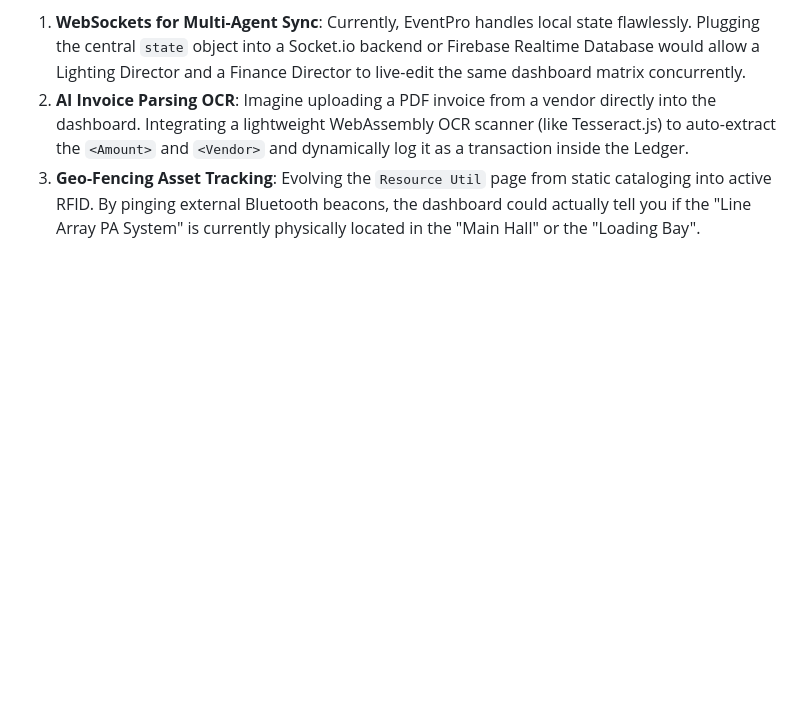
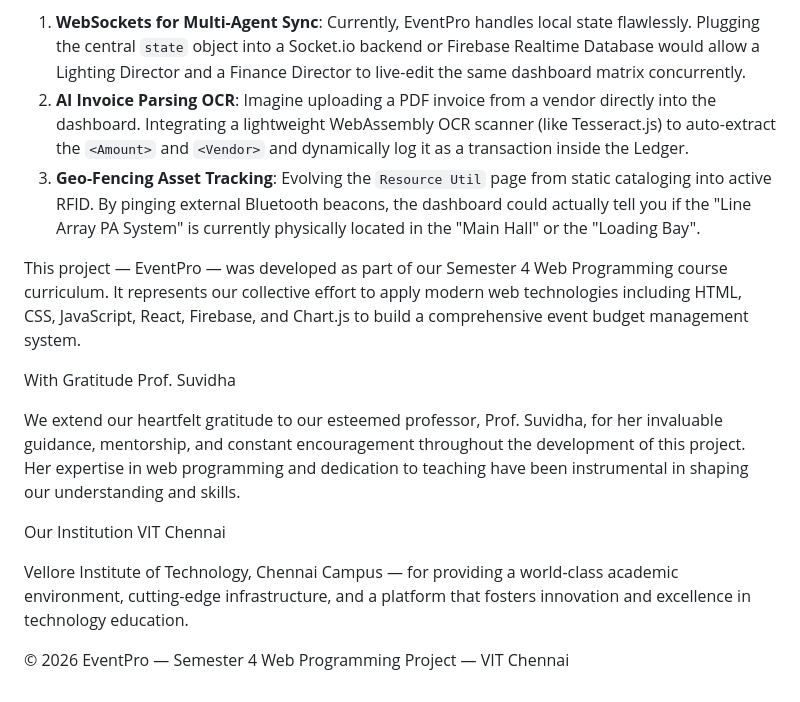
Before and after one commit to Arnavl115/event-budget-management, a Markdown page: README.md, the part around the change. Rendered like a GitHub page; blank space fills up the shorter version.

Commit message:
Enhance README with project acknowledgments
Added acknowledgments and project details to the README.

```diff
--- a/README.md
+++ b/README.md
@@ -48,3 +48,17 @@ If you're looking to fork or contribute, here are bleeding-edge ideas to push Ev
 1. **WebSockets for Multi-Agent Sync**: Currently, EventPro handles local state flawlessly. Plugging the central `state` object into a Socket.io backend or Firebase Realtime Database would allow a Lighting Director and a Finance Director to live-edit the same dashboard matrix concurrently.
 2. **AI Invoice Parsing OCR**: Imagine uploading a PDF invoice from a vendor directly into the dashboard. Integrating a lightweight WebAssembly OCR scanner (like Tesseract.js) to auto-extract the `<Amount>` and `<Vendor>` and dynamically log it as a transaction inside the Ledger.
 3. **Geo-Fencing Asset Tracking**: Evolving the `Resource Util` page from static cataloging into active RFID. By pinging external Bluetooth beacons, the dashboard could actually tell you if the "Line Array PA System" is currently physically located in the "Main Hall" or the "Loading Bay".
+
+This project — EventPro — was developed as part of our Semester 4 Web Programming course curriculum. It represents our collective effort to apply modern web technologies including HTML, CSS, JavaScript, React, Firebase, and Chart.js to build a comprehensive event budget management system.
+
+With Gratitude
+Prof. Suvidha
+
+We extend our heartfelt gratitude to our esteemed professor, Prof. Suvidha, for her invaluable guidance, mentorship, and constant encouragement throughout the development of this project. Her expertise in web programming and dedication to teaching have been instrumental in shaping our understanding and skills.
+
+Our Institution
+VIT Chennai
+
+Vellore Institute of Technology, Chennai Campus — for providing a world-class academic environment, cutting-edge infrastructure, and a platform that fosters innovation and excellence in technology education.
+
+© 2026 EventPro — Semester 4 Web Programming Project — VIT Chennai
```
